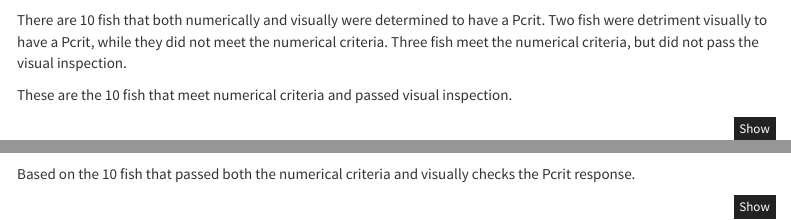
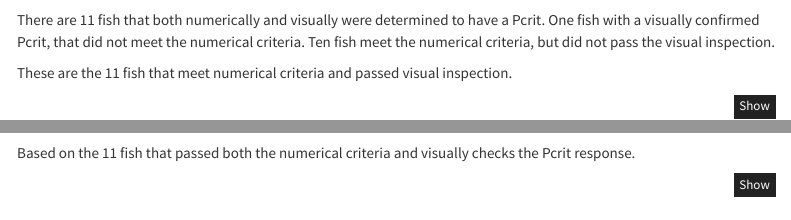
Before and after one commit to JakeMartinResearch/gmac-mo2-24, an R Markdown document (gmac-labchart-24.Rmd): the page in a window 1100 px wide, from 2690 px down, and a second part further down, joined at a grey line. Rendered offline with R 4.5, knitr and Pandoc, with nearby package versions; code that draws random numbers runs with fixed seeds of ours; some code elsewhere in the file could not run offline; menus at the side of the page are left out.

Commit message:
knit update

````diff
--- a/gmac-labchart-24.Rmd
+++ b/gmac-labchart-24.Rmd
@@ -2482,9 +2482,9 @@ list(
 
 ```
 
-There are 10 fish that both numerically and visually were determined to have a Pcrit. Two fish were detriment visually to have a Pcrit, while they did not meet the numerical criteria. Three fish meet the numerical criteria, but did not pass the visual inspection.
-
-These are the 10 fish that meet numerical criteria and passed visual inspection.
+There are 11 fish that both numerically and visually were determined to have a Pcrit. One fish with a visually confirmed Pcrit, that did not meet the numerical criteria. Ten fish meet the numerical criteria, but did not pass the visual inspection.
+
+These are the 11 fish that meet numerical criteria and passed visual inspection.
 
 ```{r, fig.height = 3, fig.width= 4}
 for (id_i in shared_elements) {
@@ -2647,7 +2647,7 @@ for (id_i in unique_to_numerical) {
 ```
 
 
-Based on the 10 fish that passed both the numerical criteria and visually checks the Pcrit response.
+Based on the 11 fish that passed both the numerical criteria and visually checks the Pcrit response.
 
 ```{r}
 n_pcrit <- length(shared_elements)
````
Also changed, not shown: gmac-labchart-24.Rmd (6 more changed lines).
